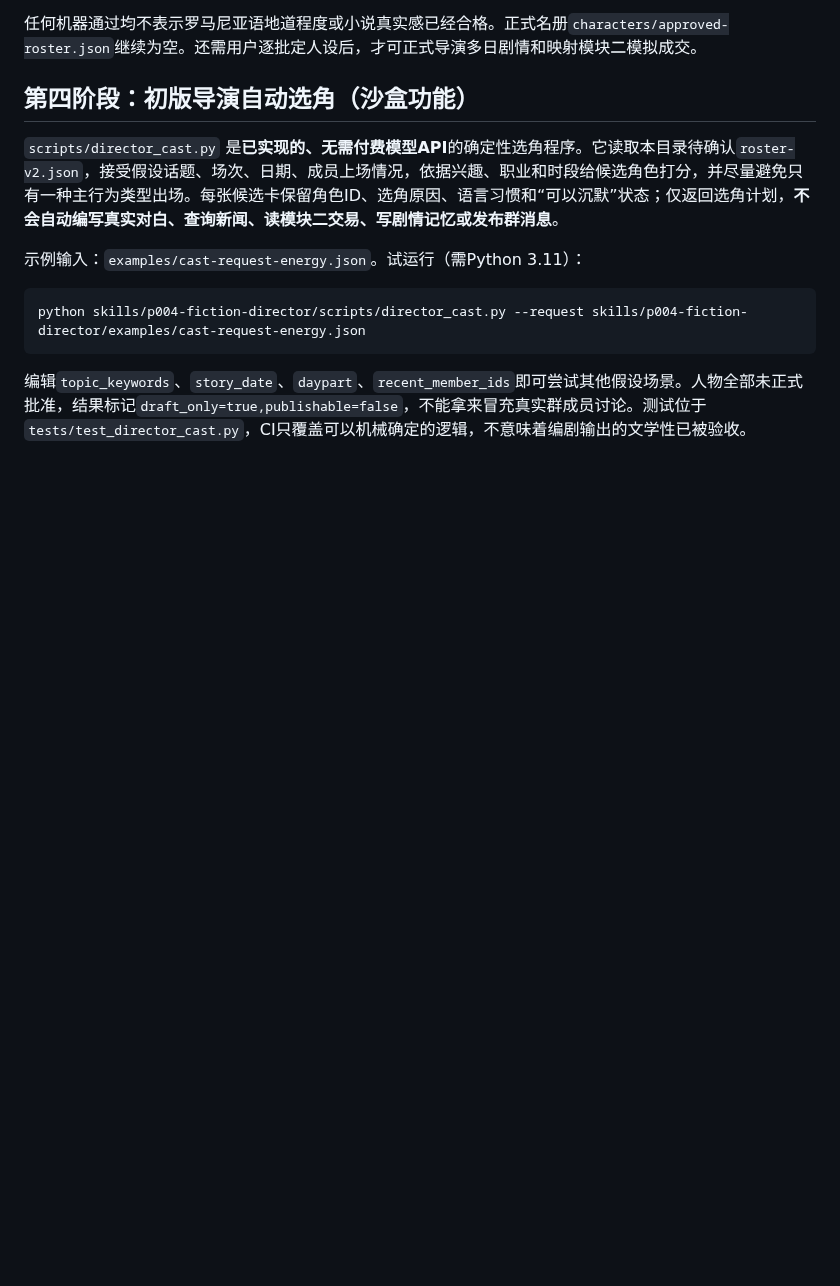
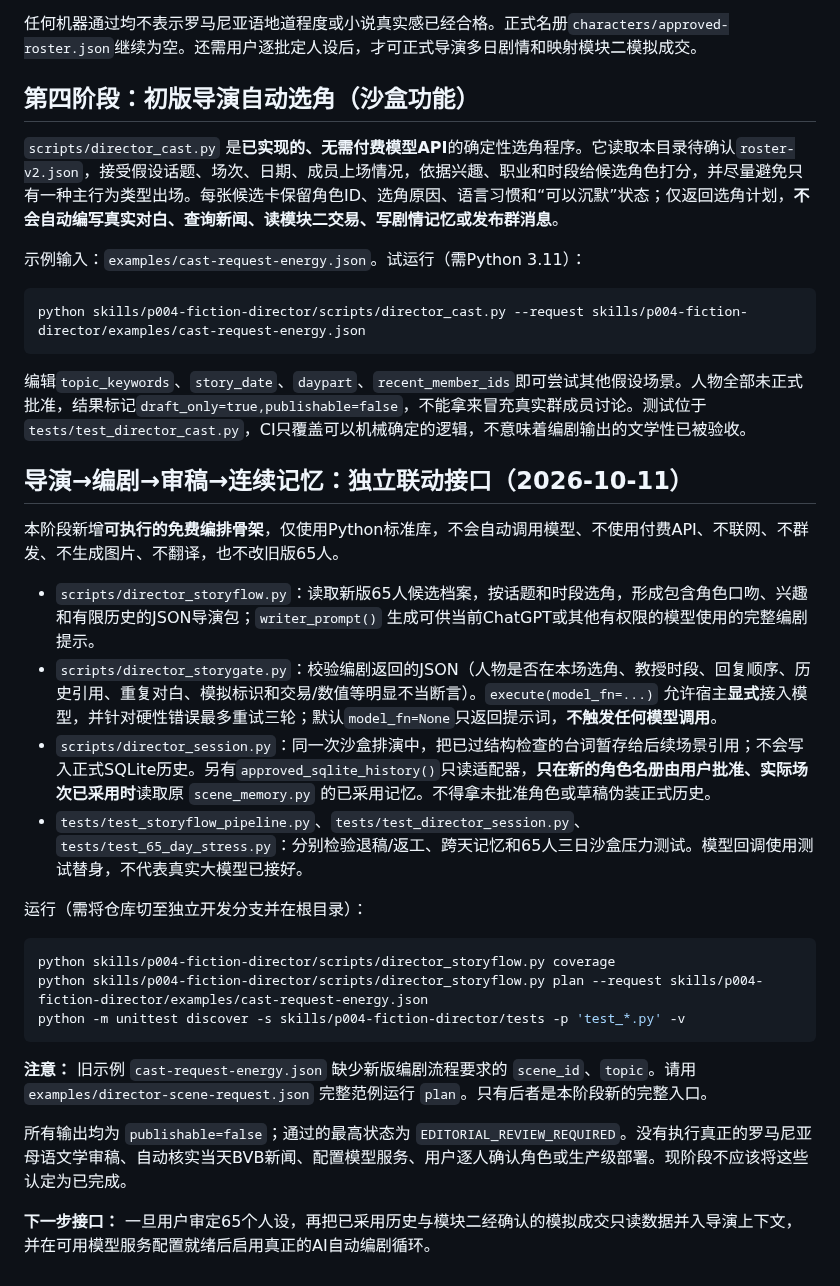
Before and after one commit to dalulu05168/-Skill, a Markdown page: skills/p004-fiction-director/README.md, the part around the change. Rendered like a GitHub page; blank space fills up the shorter version.

Commit message:
docs(P004): document integrated free director-to-author/reviewer workflow and sandbox limitations

````diff
--- a/skills/p004-fiction-director/README.md
+++ b/skills/p004-fiction-director/README.md
@@ -65,3 +65,27 @@
 python skills/p004-fiction-director/scripts/director_cast.py --request skills/p004-fiction-director/examples/cast-request-energy.json
 ```
 编辑`topic_keywords`、`story_date`、`daypart`、`recent_member_ids`即可尝试其他假设场景。人物全部未正式批准，结果标记`draft_only=true,publishable=false`，不能拿来冒充真实群成员讨论。测试位于`tests/test_director_cast.py`，CI只覆盖可以机械确定的逻辑，不意味着编剧输出的文学性已被验收。
+
+
+## 导演→编剧→审稿→连续记忆：独立联动接口（2026-10-11）
+
+本阶段新增**可执行的免费编排骨架**，仅使用Python标准库，不会自动调用模型、不使用付费API、不联网、不群发、不生成图片、不翻译，也不改旧版65人。
+
+- `scripts/director_storyflow.py`：读取新版65人候选档案，按话题和时段选角，形成包含角色口吻、兴趣和有限历史的JSON导演包；`writer_prompt()` 生成可供当前ChatGPT或其他有权限的模型使用的完整编剧提示。
+- `scripts/director_storygate.py`：校验编剧返回的JSON（人物是否在本场选角、教授时段、回复顺序、历史引用、重复对白、模拟标识和交易/数值等明显不当断言）。`execute(model_fn=...)` 允许宿主**显式**接入模型，并针对硬性错误最多重试三轮；默认`model_fn=None`只返回提示词，**不触发任何模型调用**。
+- `scripts/director_session.py`：同一次沙盒排演中，把已过结构检查的台词暂存给后续场景引用；不会写入正式SQLite历史。另有`approved_sqlite_history()`只读适配器，**只在新的角色名册由用户批准、实际场次已采用时**读取原 `scene_memory.py` 的已采用记忆。不得拿未批准角色或草稿伪装正式历史。
+- `tests/test_storyflow_pipeline.py`、`tests/test_director_session.py`、`tests/test_65_day_stress.py`：分别检验退稿/返工、跨天记忆和65人三日沙盒压力测试。模型回调使用测试替身，不代表真实大模型已接好。
+
+运行（需将仓库切至独立开发分支并在根目录）：
+
+```bash
+python skills/p004-fiction-director/scripts/director_storyflow.py coverage
+python skills/p004-fiction-director/scripts/director_storyflow.py plan --request skills/p004-fiction-director/examples/cast-request-energy.json
+python -m unittest discover -s skills/p004-fiction-director/tests -p 'test_*.py' -v
+```
+
+**注意：** 旧示例 `cast-request-energy.json` 缺少新版编剧流程要求的 `scene_id`、`topic`。请用 `examples/director-scene-request.json` 完整范例运行 `plan`。只有后者是本阶段新的完整入口。
+
+所有输出均为 `publishable=false`；通过的最高状态为 `EDITORIAL_REVIEW_REQUIRED`。没有执行真正的罗马尼亚母语文学审稿、自动核实当天BVB新闻、配置模型服务、用户逐人确认角色或生产级部署。现阶段不应该将这些认定为已完成。
+
+**下一步接口：** 一旦用户审定65个人设，再把已采用历史与模块二经确认的模拟成交只读数据并入导演上下文，并在可用模型服务配置就绪后启用真正的AI自动编剧循环。
````
